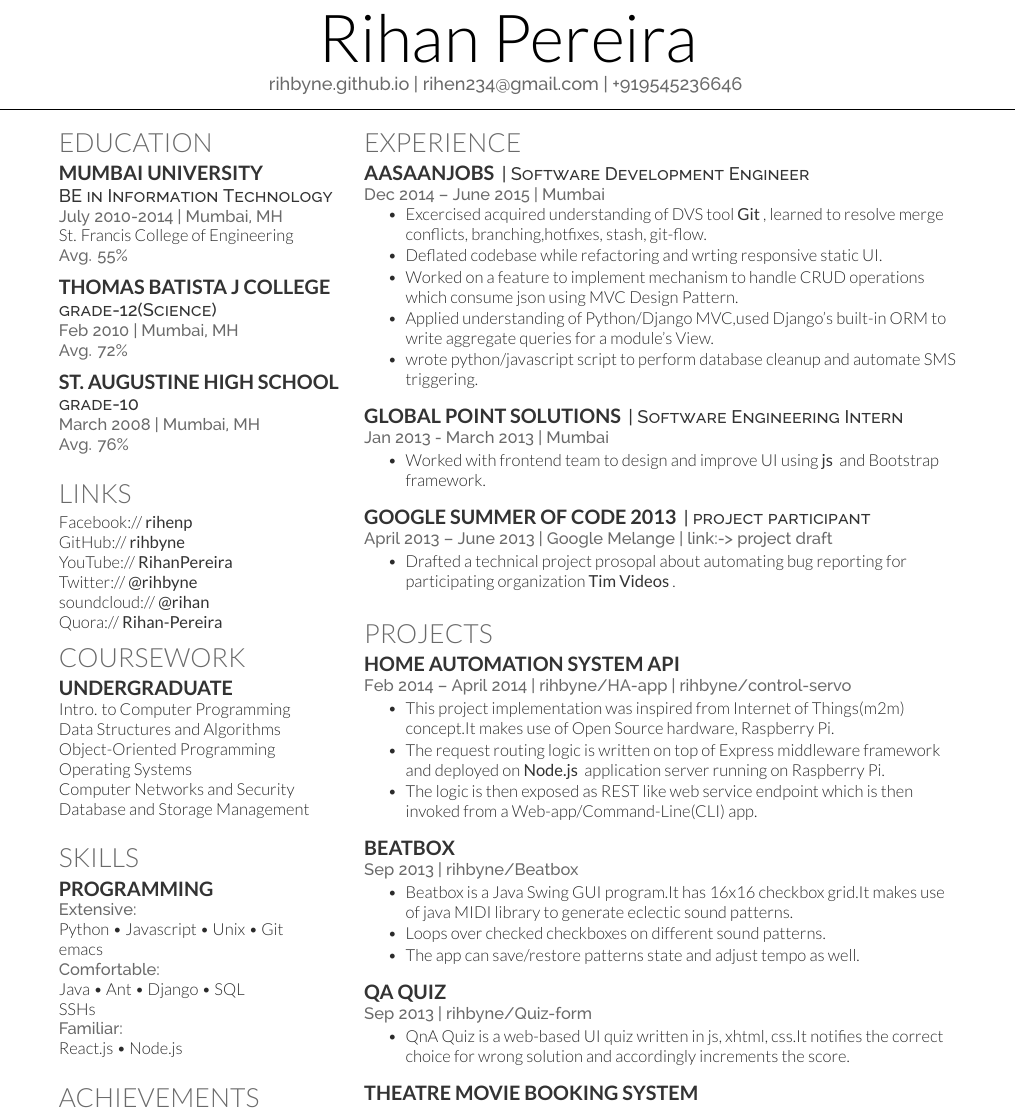
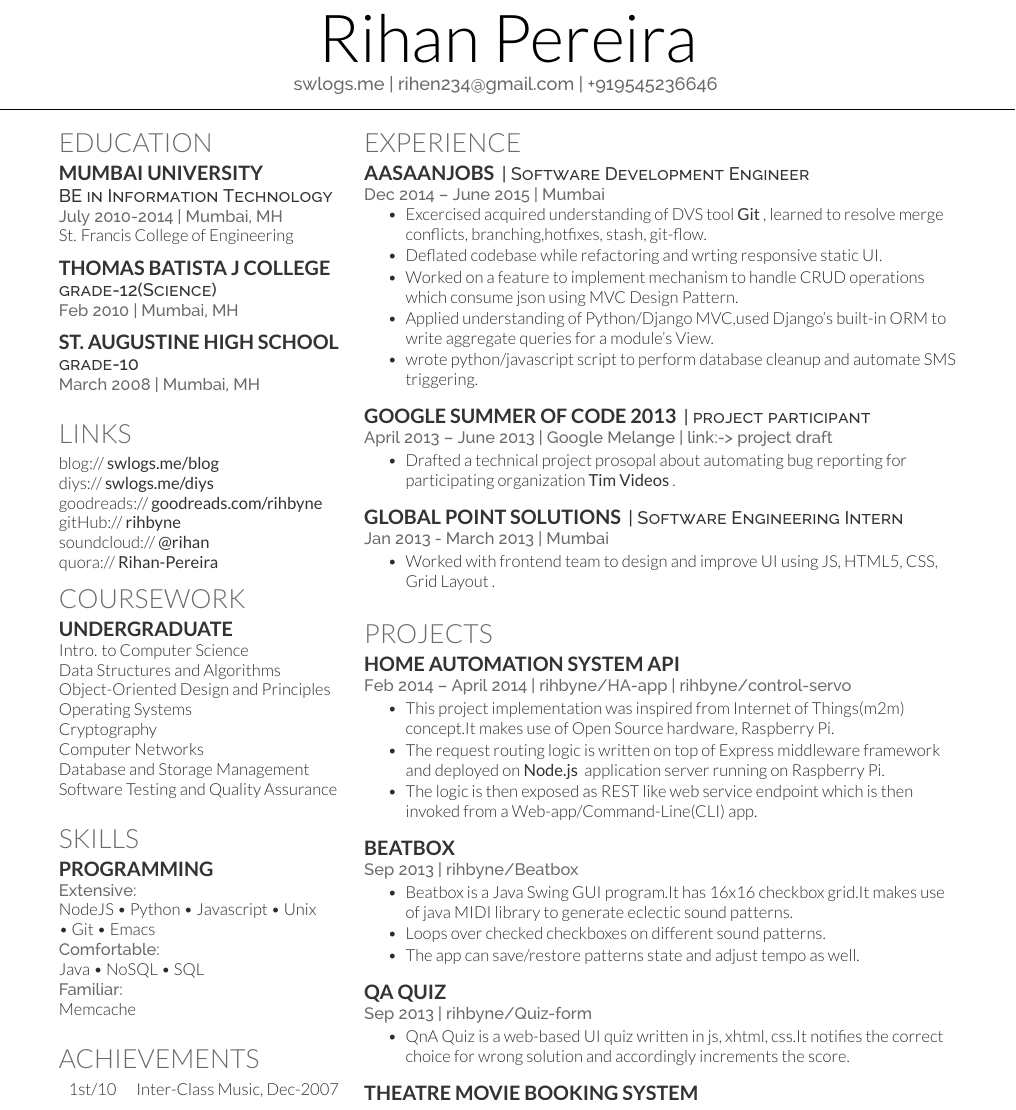
Before and after one commit to rihbyne/latex-resume, a LaTeX CV (resume.tex): part of the page, cut so that both start at the same text. Compiled offline with XeLaTeX.

Commit message:
resume updating

```diff
--- a/resume.tex
+++ b/resume.tex
@@ -33,7 +33,7 @@
 
 
 \namesection{Rihan}{Pereira}{
-    \urlstyle{same}\href{https://rihbyne.github.io}{rihbyne.github.io}
+    \urlstyle{same}\href{http://swlogs.me/}{swlogs.me}
   | \href{mailto:rihen234@gmail.com}{rihen234@gmail.com}
   | +919545236646
 }
@@ -55,20 +55,20 @@
 \subsection{Mumbai University}
 \descript{BE in Information Technology}
 \location{July 2010-2014 | Mumbai, MH}
-St. Francis College of Engineering \\
-\location{Avg. 55\%}
+St. Francis College of Engineering
+%\location{Avg. 55\%}
 \sectionsep
 
 \subsection{Thomas Batista J College}
 \descript{grade-12(Science)}
 \location{Feb 2010 | Mumbai, MH}
-\location{Avg. 72\%}
+%\location{Avg. 72\%}
 \sectionsep
 
 \subsection{St. Augustine High School}
 \descript{grade-10}
 \location{March 2008 | Mumbai, MH}
-\location{Avg. 76\%}
+%\location{Avg. 76\%}
 \sectionsep
 
 %%%%%%%%%%%%%%%%%%%%%%%%%%%%%%%%%%%%%%
@@ -76,12 +76,15 @@ St. Francis College of Engineering \\
 %%%%%%%%%%%%%%%%%%%%%%%%%%%%%%%%%%%%%%
 
 \section{Links}
-Facebook:// \href{https://facebook.com/rihenp}{\custombold{rihenp}} \\
-GitHub:// \href{https://github.com/rihbyne}{\custombold{rihbyne}} \\
-YouTube:// \href{https://www.youtube.com/c/RihanPereira}{\custombold{RihanPereira}} \\
-Twitter:// \href{https://twitter.com/rihbyne}{\custombold{@rihbyne}} \\
+blog:// \href{http://swlogs.me/blog}{\custombold{swlogs.me/blog}} \\
+diys:// \href{http://swlogs.me/diys}{\custombold{swlogs.me/diys}} \\
+goodreads://  \href{https://goodreads.com/rihbyne}{\custombold{goodreads.com/rihbyne}} \\
+%facebook:// \href{https://facebook.com/rihenp}{\custombold{rihenp}} \\
+gitHub:// \href{https://github.com/rihbyne}{\custombold{rihbyne}} \\
+%youTube:// \href{https://www.youtube.com/c/RihanPereira}{\custombold{RihanPereira}} \\
+%twitter:// \href{https://twitter.com/rihbyne}{\custombold{@rihbyne}} \\
 soundcloud:// \href{http://www.soundcloud.com/rihbyne}{\custombold{@rihan}} \\
-Quora://  \href{https://www.quora.com/Rihan-Pereira}{\custombold{Rihan-Pereira}}
+quora://  \href{https://www.quora.com/Rihan-Pereira}{\custombold{Rihan-Pereira}}
 
 %%%%%%%%%%%%%%%%%%%%%%%%%%%%%%%%%%%%%%
 %     COURSEWORK
@@ -89,12 +92,14 @@ Quora://  \href{https://www.quora.com/Rihan-Pereira}{\custombold{Rihan-Pereira}}
 
 \section{Coursework}
 \subsection{Undergraduate}
-Intro. to Computer Programming\\
+Intro. to Computer Science\\
 Data Structures and Algorithms\\
-Object-Oriented Programming\\
+Object-Oriented Design and Principles\\
 Operating Systems\\
-Computer Networks and  Security\\
-Database and Storage Management
+Cryptography \\
+Computer Networks \\
+Database and Storage Management \\
+Software Testing and Quality Assurance
 \sectionsep
 
 %%%%%%%%%%%%%%%%%%%%%%%%%%%%%%%%%%%%%%
@@ -104,12 +109,12 @@ Database and Storage Management
 \section{Skills}
 \subsection{Programming}
 \location{Extensive:}
-Python \textbullet{} Javascript \textbullet{} Unix  \textbullet{} Git \\
-emacs \\
+NodeJS \textbullet{} Python \textbullet{} Javascript \textbullet{} Unix \\
+\textbullet{} Git \textbullet{} Emacs \\
 \location{Comfortable:}
-Java \textbullet{}  Ant \textbullet{} Django \textbullet{} SQL \\ SSHs \\
+Java \textbullet{} NoSQL \textbullet{} SQL \\
 \location{Familiar:}
-React.js \textbullet{} Node.js
+ Memcache
 \sectionsep
 
 %%%%%%%%%%%%%%%%%%%%%%%%%%%%%%%%%%%%%%
@@ -167,14 +172,6 @@ operations which consume json using MVC Design Pattern.
 \end{tightemize}
 \sectionsep
 
-\runsubsection{Global Point Solutions}
-\descript{| Software Engineering Intern}
-\location{ Jan 2013 - March 2013 | Mumbai}
-\begin{tightemize}
-\item Worked with frontend team to design and improve UI using \custombold{js} and Bootstrap framework.
-\end{tightemize}
-\sectionsep
-
 \runsubsection{Google Summer of Code 2013}
 \descript{| project participant}
 \location{April 2013 – June 2013 | Google Melange |
@@ -182,6 +179,14 @@ operations which consume json using MVC Design Pattern.
 \begin{tightemize}
 \item Drafted a technical project prosopal about automating bug reporting
   for participating organization \href{http://code.timvideos.us/home/}{\custombold{Tim Videos}}.
+\end{tightemize}
+\sectionsep
+
+\runsubsection{Global Point Solutions}
+\descript{| Software Engineering Intern}
+\location{ Jan 2013 - March 2013 | Mumbai}
+\begin{tightemize}
+\item Worked with frontend team to design and improve UI using JS, HTML5, CSS, Grid Layout .
 \end{tightemize}
 \sectionsep
 
```
Also changed, not shown: resume.pdf.
